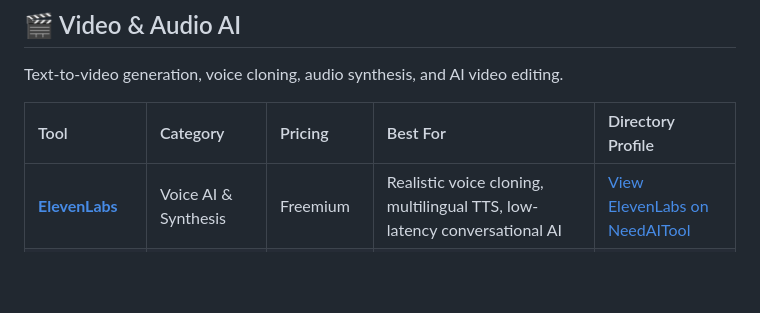
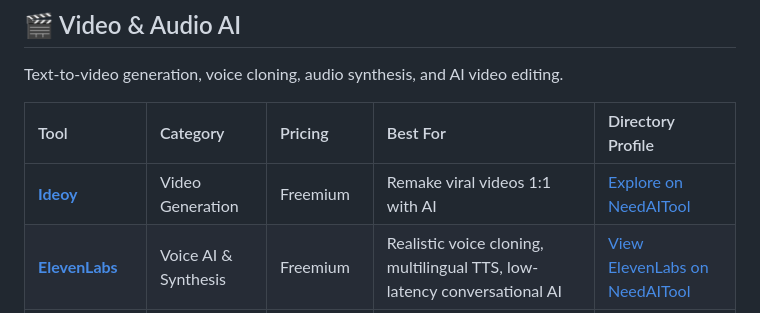
Before and after one commit to needaitool/awesome-ai-tools-directory, a Markdown page: README.md, the part around the change. Drawn GitHub-style; blank space fills up the shorter version.

Commit message:
Add Ideoy to Video & Audio AI
Ideoy remakes viral videos 1:1 with AI (https://ideoy.ai).

```diff
--- a/README.md
+++ b/README.md
@@ -130,6 +130,7 @@ Text-to-video generation, voice cloning, audio synthesis, and AI video editing.
 
 | Tool | Category | Pricing | Best For | Directory Profile |
 | :--- | :--- | :--- | :--- | :--- |
+| **[Ideoy](https://ideoy.ai)** | Video Generation | Freemium | Remake viral videos 1:1 with AI | [Explore on NeedAITool](https://www.needaitool.com) |
 | **[ElevenLabs](https://elevenlabs.io)** | Voice AI & Synthesis | Freemium | Realistic voice cloning, multilingual TTS, low-latency conversational AI | [View ElevenLabs on NeedAITool](https://www.needaitool.com/categories/audio-ai) |
 | **[Runway Gen-3 Alpha](https://runwayml.com)** | Generative Video | Freemium / Paid | Cinematic video diffusion, motion brush control, camera direction | [Explore on NeedAITool](https://www.needaitool.com/categories/video-ai) |
 | **[HeyGen](https://www.heygen.com)** | AI Video Avatars | Freemium / Paid | Photorealistic synthetic presenters, multi-language video translation | [Explore on NeedAITool](https://www.needaitool.com/categories/video-ai) |
```
